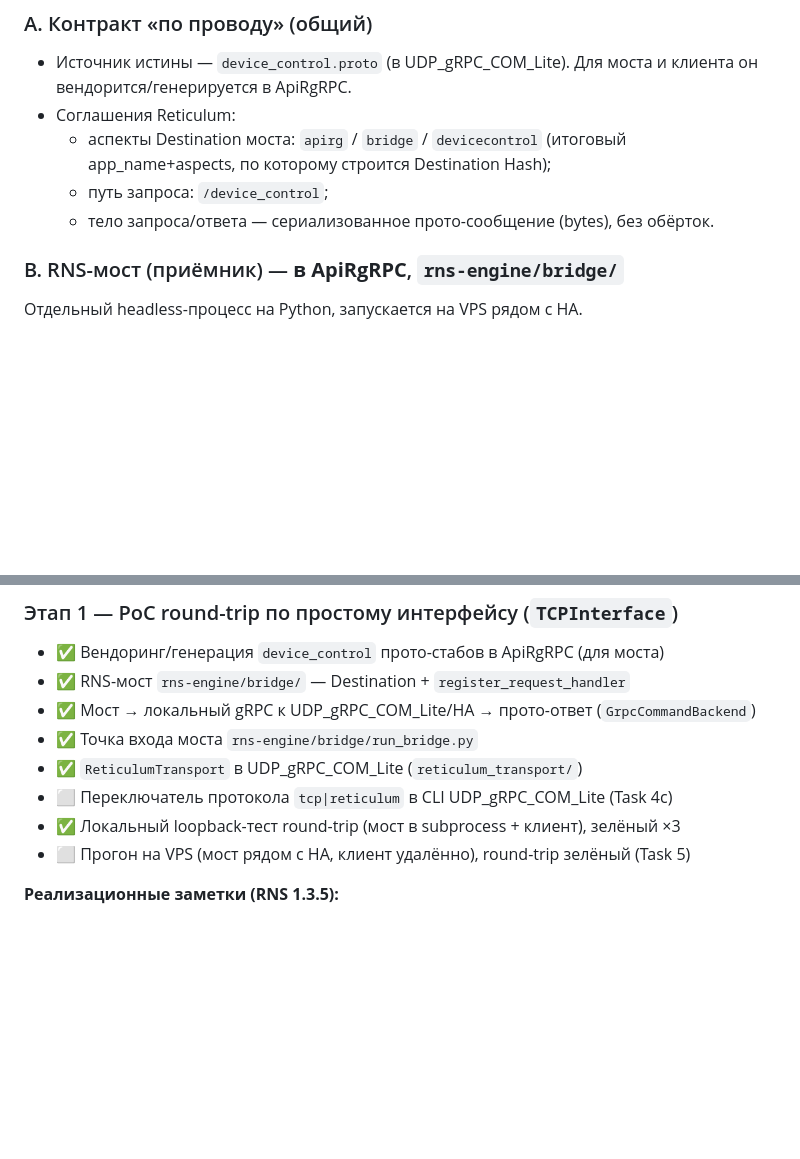
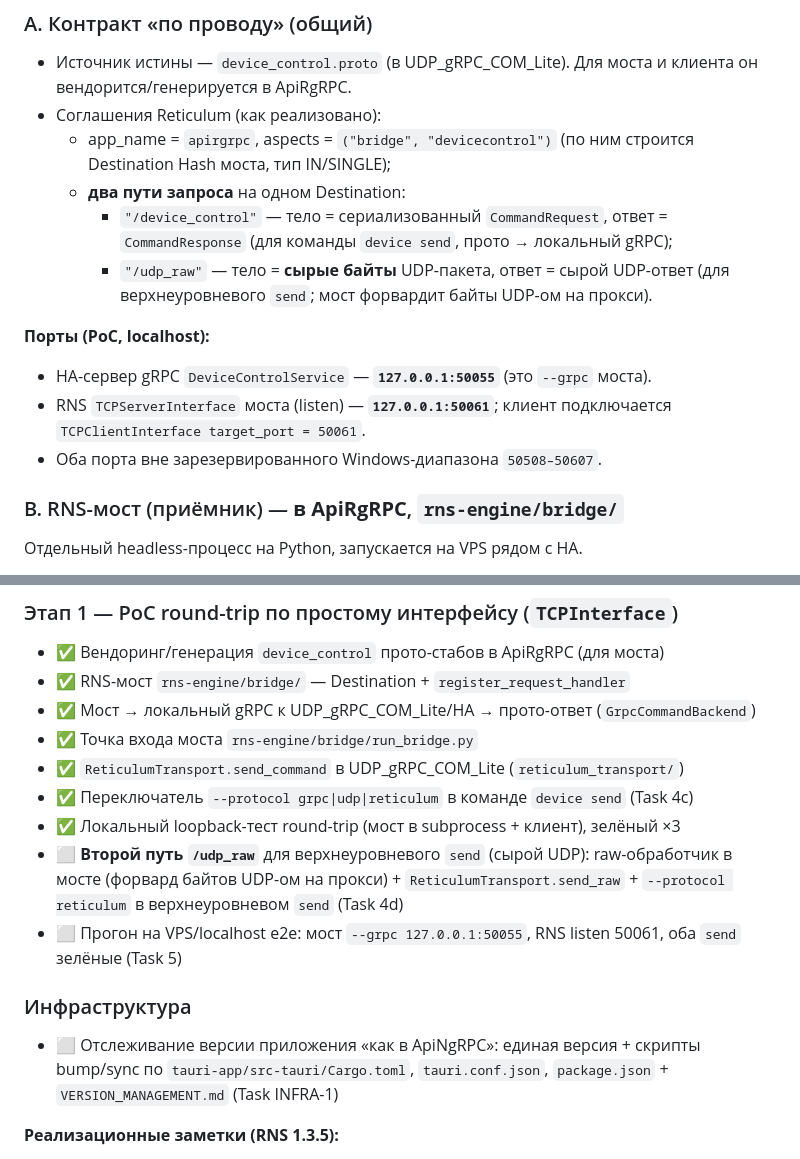
Before and after one commit to kureinmaxim/ApiRgRPC, a Markdown page: RETICULUM_TRANSPORT.md, 2 parts joined by grey strips. Drawn GitHub-style; blank space fills up the shorter version.

Commit message:
docs: порты 50055/50061, второй путь /udp_raw (raw-UDP send), пункт версии
- HA gRPC = 127.0.0.1:50055, RNS listen моста = 50061
- верхнеуровневый send тоже через Reticulum: путь /udp_raw (raw bytes), Task 4d
- инфраструктура: отслеживание версии как в ApiNgRPC (Task INFRA-1)
- уточнены реальные соглашения (app_name=apirgrpc, aspects=bridge/devicecontrol)

Co-Authored-By: Claude Opus 4.8 <noreply@anthropic.com>

```diff
--- a/RETICULUM_TRANSPORT.md
+++ b/RETICULUM_TRANSPORT.md
@@ -49,11 +49,20 @@ TCP/IP-транспорт.
 ### A. Контракт «по проводу» (общий)
 - Источник истины — `device_control.proto` (в UDP_gRPC_COM_Lite). Для моста и
   клиента он вендорится/генерируется в ApiRgRPC.
-- Соглашения Reticulum:
-  - аспекты Destination моста: `apirg` / `bridge` / `devicecontrol`
-    (итоговый app_name+aspects, по которому строится Destination Hash);
-  - путь запроса: `/device_control`;
-  - тело запроса/ответа — сериализованное прото-сообщение (bytes), без обёрток.
+- Соглашения Reticulum (как реализовано):
+  - app_name = `apirgrpc`, aspects = `("bridge", "devicecontrol")`
+    (по ним строится Destination Hash моста, тип IN/SINGLE);
+  - **два пути запроса** на одном Destination:
+    - `"/device_control"` — тело = сериализованный `CommandRequest`, ответ =
+      `CommandResponse` (для команды `device send`, прото → локальный gRPC);
+    - `"/udp_raw"` — тело = **сырые байты** UDP-пакета, ответ = сырой UDP-ответ
+      (для верхнеуровневого `send`; мост форвардит байты UDP-ом на прокси).
+
+**Порты (PoC, localhost):**
+- HA-сервер gRPC `DeviceControlService` — **`127.0.0.1:50055`** (это `--grpc` моста).
+- RNS `TCPServerInterface` моста (listen) — **`127.0.0.1:50061`**; клиент
+  подключается `TCPClientInterface target_port = 50061`.
+- Оба порта вне зарезервированного Windows-диапазона `50508–50607`.
 
 ### B. RNS-мост (приёмник) — **в ApiRgRPC**, `rns-engine/bridge/`
 Отдельный headless-процесс на Python, запускается на VPS рядом с HA.
@@ -138,10 +147,19 @@ TCP/IP-транспорт.
 - ✅ RNS-мост `rns-engine/bridge/` — Destination + `register_request_handler`
 - ✅ Мост → локальный gRPC к UDP_gRPC_COM_Lite/HA → прото-ответ (`GrpcCommandBackend`)
 - ✅ Точка входа моста `rns-engine/bridge/run_bridge.py`
-- ✅ `ReticulumTransport` в UDP_gRPC_COM_Lite (`reticulum_transport/`)
-- ⬜ Переключатель протокола `tcp|reticulum` в CLI UDP_gRPC_COM_Lite (Task 4c)
+- ✅ `ReticulumTransport.send_command` в UDP_gRPC_COM_Lite (`reticulum_transport/`)
+- ✅ Переключатель `--protocol grpc|udp|reticulum` в команде `device send` (Task 4c)
 - ✅ Локальный loopback-тест round-trip (мост в subprocess + клиент), зелёный ×3
-- ⬜ Прогон на VPS (мост рядом с HA, клиент удалённо), round-trip зелёный (Task 5)
+- ⬜ **Второй путь `/udp_raw`** для верхнеуровневого `send` (сырой UDP): raw-обработчик
+  в мосте (форвард байтов UDP-ом на прокси) + `ReticulumTransport.send_raw` +
+  `--protocol reticulum` в верхнеуровневом `send` (Task 4d)
+- ⬜ Прогон на VPS/localhost e2e: мост `--grpc 127.0.0.1:50055`, RNS listen 50061,
+  оба `send` зелёные (Task 5)
+
+### Инфраструктура
+- ⬜ Отслеживание версии приложения «как в ApiNgRPC»: единая версия + скрипты
+  bump/sync по `tauri-app/src-tauri/Cargo.toml`, `tauri.conf.json`,
+  `package.json` + `VERSION_MANAGEMENT.md` (Task INFRA-1)
 
 **Реализационные заметки (RNS 1.3.5):**
 - `RNS.Reticulum` — процессный синглтон; линк к destination *своего же* процесса
```
